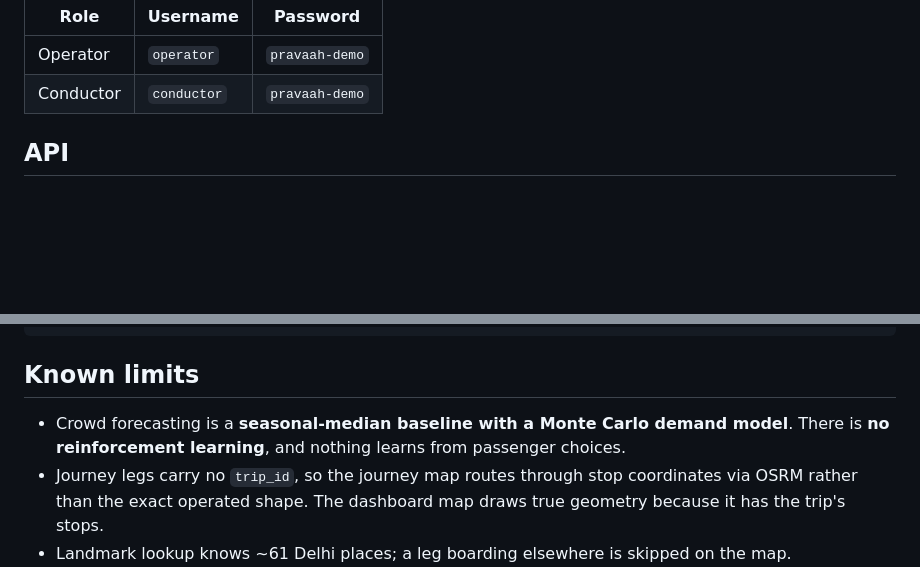
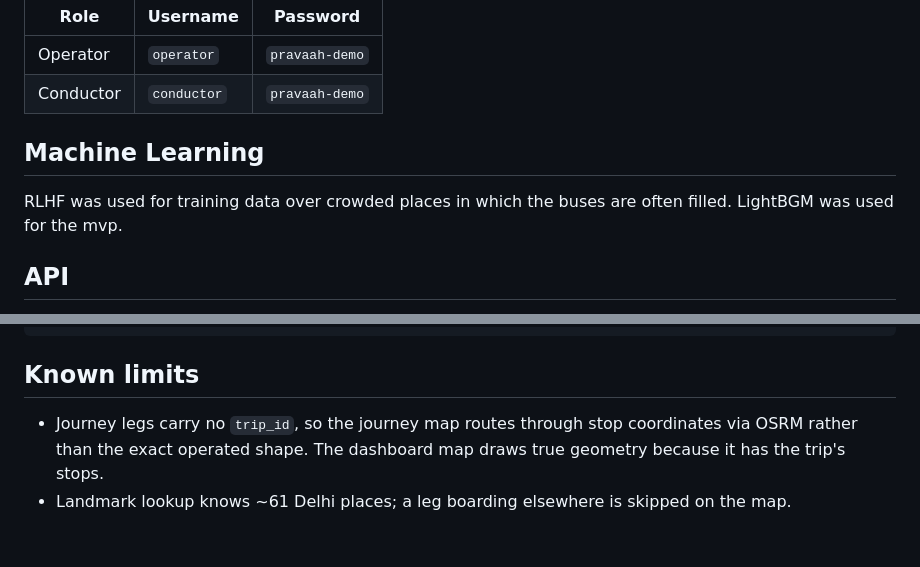
Before and after one commit to RushilJ2603/pravaah, a Markdown page: README.md, 2 parts joined by grey strips. Drawn GitHub-style; blank space fills up the shorter version.

Commit message:
Update README with ML techniques and API credential info
Added details about machine learning techniques used and clarified API credential requirements.

```diff
--- a/README.md
+++ b/README.md
@@ -70,6 +70,9 @@ Staff sign-in is under **Profile → Staff**:
 | Operator | `operator` | `pravaah-demo` |
 | Conductor | `conductor` | `pravaah-demo` |
 
+
+## Machine Learning
+RLHF was used for training data over crowded places in which the buses are often filled. LightBGM was used for the mvp.
 ## API
 
 Passenger endpoints need no credentials. Everything under `/v1/admin/*` requires an operator
@@ -122,8 +125,6 @@ cd pravaah_frontend && flutter analyze && flutter test
 
 ## Known limits
 
-- Crowd forecasting is a **seasonal-median baseline with a Monte Carlo demand model**. There is
-  **no reinforcement learning**, and nothing learns from passenger choices.
 - Journey legs carry no `trip_id`, so the journey map routes through stop coordinates via OSRM
   rather than the exact operated shape. The dashboard map draws true geometry because it has
   the trip's stops.
```
